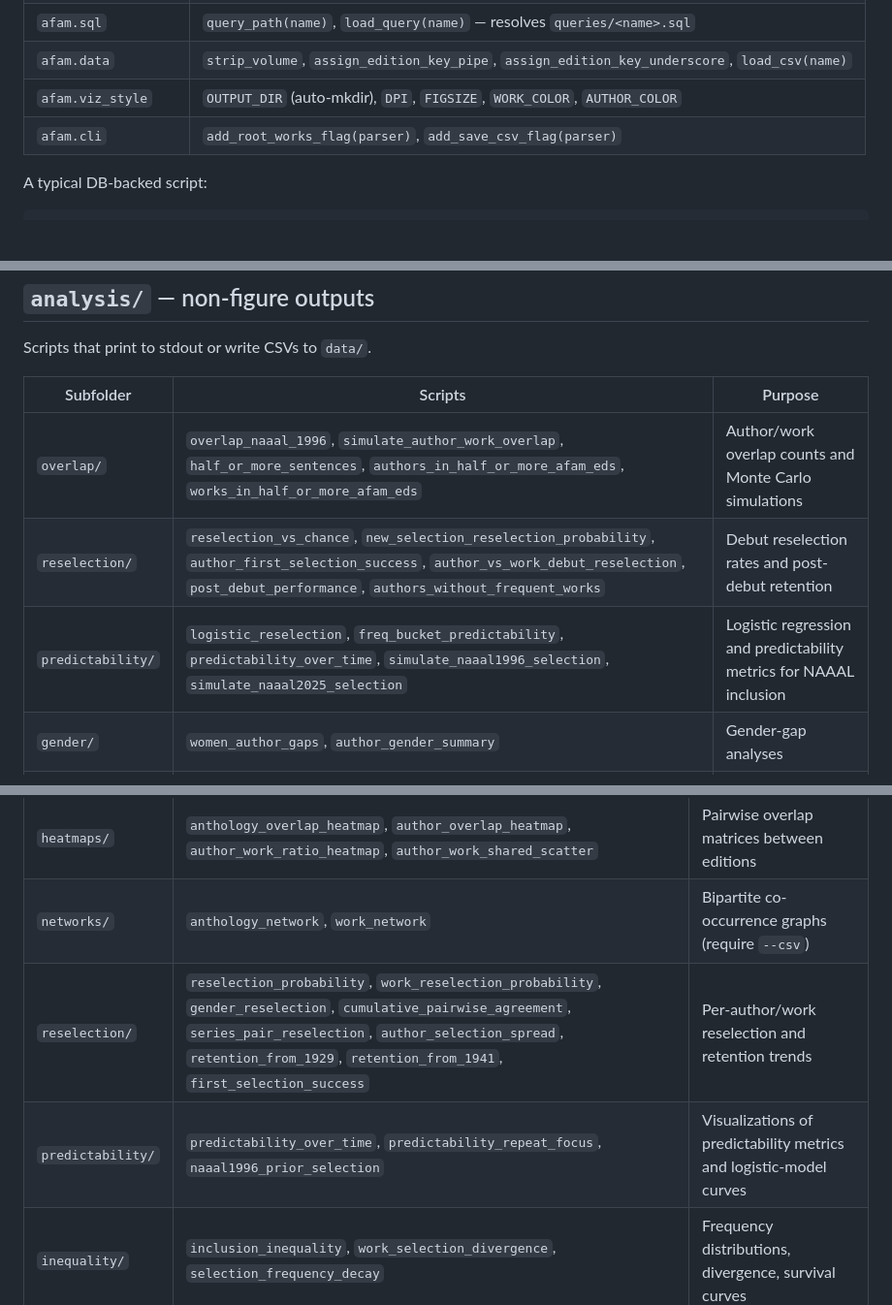
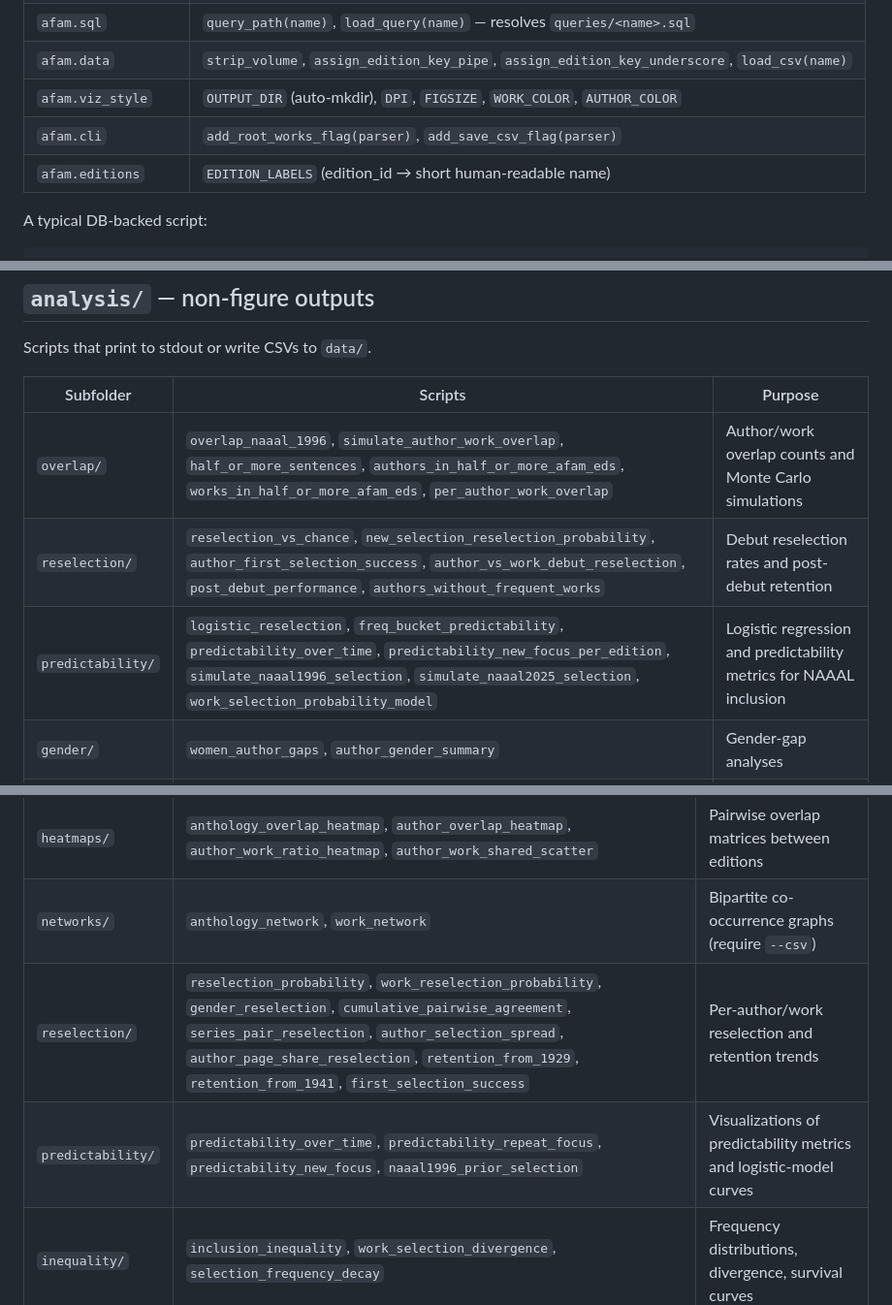
Before and after one commit to erikfredner/afam-anthologies, a Markdown page: CLAUDE.md, 3 parts joined by grey strips. Shown at 97% size. GitHub-like rendering; blank space fills up the shorter version.

Commit message:
Sync CLAUDE.md indexes with current scripts and shared modules
Catch-up entries for previously merged work (per_author_work_overlap,
work_selection_probability_model, author_page_share_reselection,
predictability_new_focus) plus the afam.editions module and the new
predictability_new_focus_per_edition analysis script.

Co-Authored-By: Claude Opus 4.7 <noreply@anthropic.com>

```diff
--- a/CLAUDE.md
+++ b/CLAUDE.md
@@ -58,6 +58,7 @@ Every script imports its DB connection, SQL loading, CSV path, and figure-output
 | `afam.data` | `strip_volume`, `assign_edition_key_pipe`, `assign_edition_key_underscore`, `load_csv(name)` |
 | `afam.viz_style` | `OUTPUT_DIR` (auto-mkdir), `DPI`, `FIGSIZE`, `WORK_COLOR`, `AUTHOR_COLOR` |
 | `afam.cli` | `add_root_works_flag(parser)`, `add_save_csv_flag(parser)` |
+| `afam.editions` | `EDITION_LABELS` (edition_id → short human-readable name) |
 
 A typical DB-backed script:
 
@@ -76,9 +77,9 @@ Scripts that print to stdout or write CSVs to `data/`.
 
 | Subfolder | Scripts | Purpose |
 |---|---|---|
-| `overlap/` | `overlap_naaal_1996`, `simulate_author_work_overlap`, `half_or_more_sentences`, `authors_in_half_or_more_afam_eds`, `works_in_half_or_more_afam_eds` | Author/work overlap counts and Monte Carlo simulations |
+| `overlap/` | `overlap_naaal_1996`, `simulate_author_work_overlap`, `half_or_more_sentences`, `authors_in_half_or_more_afam_eds`, `works_in_half_or_more_afam_eds`, `per_author_work_overlap` | Author/work overlap counts and Monte Carlo simulations |
 | `reselection/` | `reselection_vs_chance`, `new_selection_reselection_probability`, `author_first_selection_success`, `author_vs_work_debut_reselection`, `post_debut_performance`, `authors_without_frequent_works` | Debut reselection rates and post-debut retention |
-| `predictability/` | `logistic_reselection`, `freq_bucket_predictability`, `predictability_over_time`, `simulate_naaal1996_selection`, `simulate_naaal2025_selection` | Logistic regression and predictability metrics for NAAAL inclusion |
+| `predictability/` | `logistic_reselection`, `freq_bucket_predictability`, `predictability_over_time`, `predictability_new_focus_per_edition`, `simulate_naaal1996_selection`, `simulate_naaal2025_selection`, `work_selection_probability_model` | Logistic regression and predictability metrics for NAAAL inclusion |
 | `gender/` | `women_author_gaps`, `author_gender_summary` | Gender-gap analyses |
 | `summaries/` | `most_anthologized`, `works_without_authors_naal_naaal`, `count_anthologies`, `count_works`, `edition_stats`, `edition_summary`, `format_author_anthology_counts`, `format_work_anthology_counts`, `author_never_cut`, `compare_series_authors`, `naal_exclusive_authors`, `naal_exclusive_works`, `list_reselected_works` | Counts, formatted tables, exclusivity lists |
 
@@ -90,8 +91,8 @@ Each script writes its PNG/PDF to `output/`.
 |---|---|---|
 | `heatmaps/` | `anthology_overlap_heatmap`, `author_overlap_heatmap`, `author_work_ratio_heatmap`, `author_work_shared_scatter` | Pairwise overlap matrices between editions |
 | `networks/` | `anthology_network`, `work_network` | Bipartite co-occurrence graphs (require `--csv`) |
-| `reselection/` | `reselection_probability`, `work_reselection_probability`, `gender_reselection`, `cumulative_pairwise_agreement`, `series_pair_reselection`, `author_selection_spread`, `retention_from_1929`, `retention_from_1941`, `first_selection_success` | Per-author/work reselection and retention trends |
-| `predictability/` | `predictability_over_time`, `predictability_repeat_focus`, `naaal1996_prior_selection` | Visualizations of predictability metrics and logistic-model curves |
+| `reselection/` | `reselection_probability`, `work_reselection_probability`, `gender_reselection`, `cumulative_pairwise_agreement`, `series_pair_reselection`, `author_selection_spread`, `author_page_share_reselection`, `retention_from_1929`, `retention_from_1941`, `first_selection_success` | Per-author/work reselection and retention trends |
+| `predictability/` | `predictability_over_time`, `predictability_repeat_focus`, `predictability_new_focus`, `naaal1996_prior_selection` | Visualizations of predictability metrics and logistic-model curves |
 | `inequality/` | `inclusion_inequality`, `work_selection_divergence`, `selection_frequency_decay` | Frequency distributions, divergence, survival curves |
 | `misc/` | `canonical_author_map`, `form_by_edition` | One-off canonical-author and literary-form visualizations |
 
```
